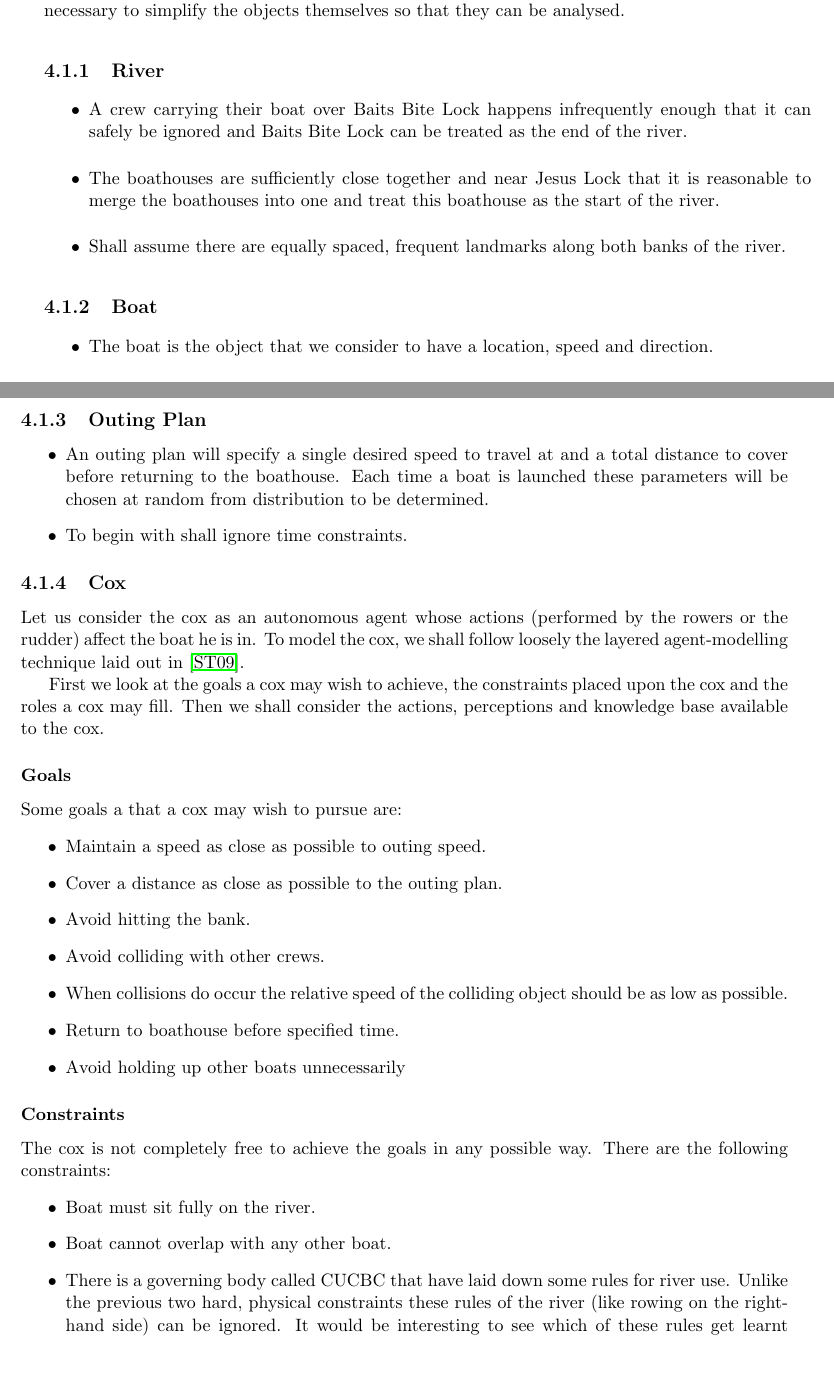
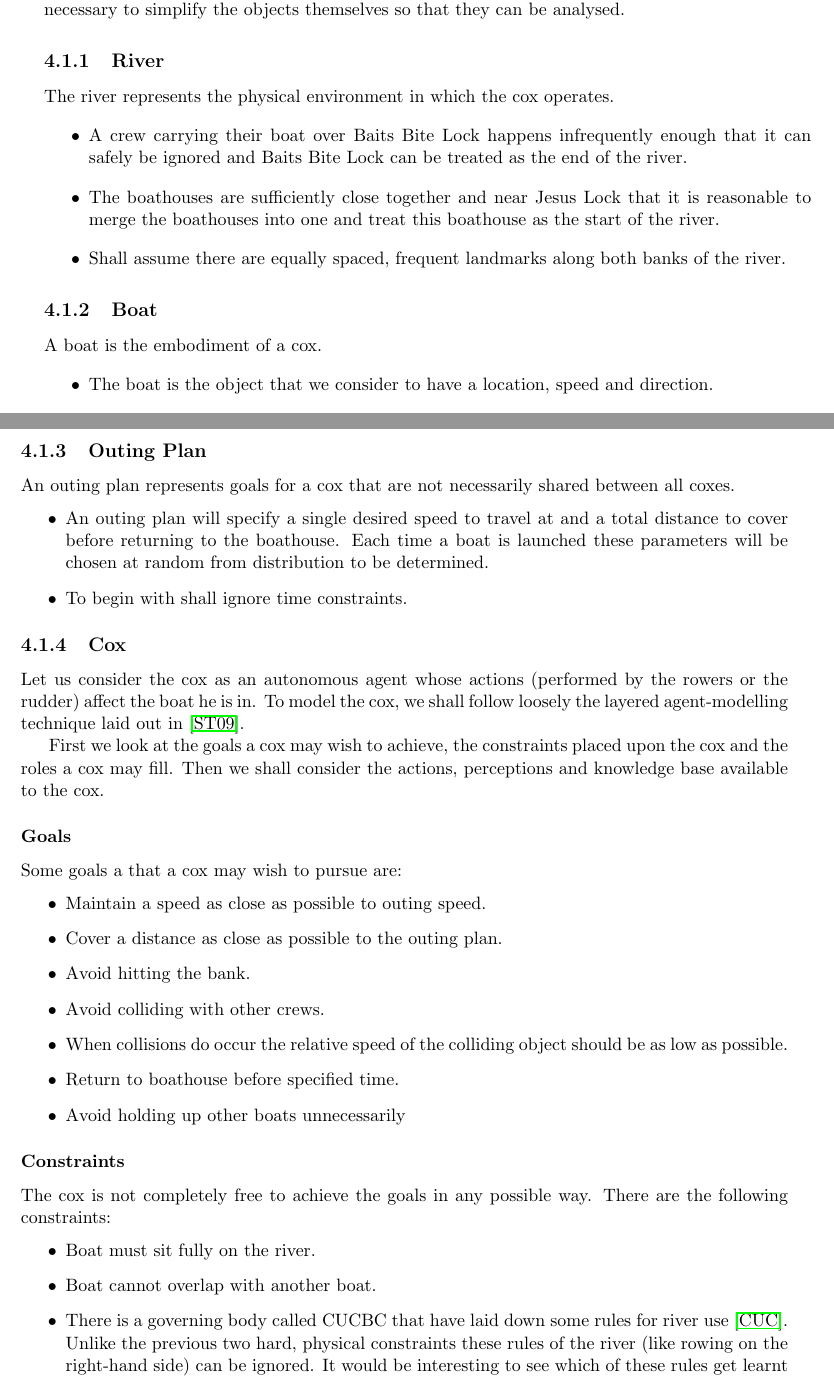
Before and after one commit to henryaddison/msc-background-report, a LaTeX thesis (report.tex, which reads plan.tex): two parts of pages 9 and 10 of 14, joined at a grey line, cut so that both start at the same text, the shorter picture padded with empty space. Compiled offline with pdfLaTeX.

Commit message:
tidied up plan.tex ready to hand in

```diff
--- a/plan.tex
+++ b/plan.tex
@@ -22,6 +22,7 @@ objects within the problem domain. It is also necessary to
 simplify the objects themselves so that they can be analysed.
 
 \subsection{River}
+The river represents the physical environment in which the cox operates.
 \begin{itemize}
   \item A crew carrying their boat over Baits Bite Lock happens
     infrequently enough that it can safely be ignored and Baits Bite
@@ -34,6 +35,7 @@ simplify the objects themselves so that they can be analysed.
 \end{itemize}
 
 \subsection{Boat}
+A boat is the embodiment of a cox.
 \begin{itemize}
   \item The boat is the object that we consider to have a location, speed and direction.
   \item To begin with shall assume all boats are rowing eights.
@@ -46,6 +48,8 @@ simplify the objects themselves so that they can be analysed.
 \end{itemize}
 
 \subsection{Outing Plan}
+An outing plan represents goals for a cox that are not necessarily
+shared between all coxes.
 \begin{itemize}
   \item An outing plan will specify a single desired speed to travel at
     and a total distance to cover before returning to the
@@ -81,8 +85,9 @@ and the roles a cox may fill. Then we shall consider the actions, perceptions an
     goals in any possible way. There are the following constraints:
     \begin{itemize}
       \item Boat must sit fully on the river.
-      \item Boat cannot overlap with any other boat.
-      \item There is a governing body called CUCBC that have laid down some rules for river use. Unlike the previous two hard, physical constraints these rules of the river (like rowing on the right-hand side) can be ignored. It would be interesting to see which of these rules get learnt naturally and which must be included directly if there are to be followed.
+      \item Boat cannot overlap with another boat.
+      \item There is a governing body called CUCBC that have laid down
+        some rules for river use \cite{CUCBC}. Unlike the previous two hard, physical constraints these rules of the river (like rowing on the right-hand side) can be ignored. It would be interesting to see which of these rules get learnt naturally and which must be included directly if there are to be followed.
     \end{itemize}
 
 \subsubsection{Roles}
```
Also changed, not shown: plan.tex (2 more changed lines).
